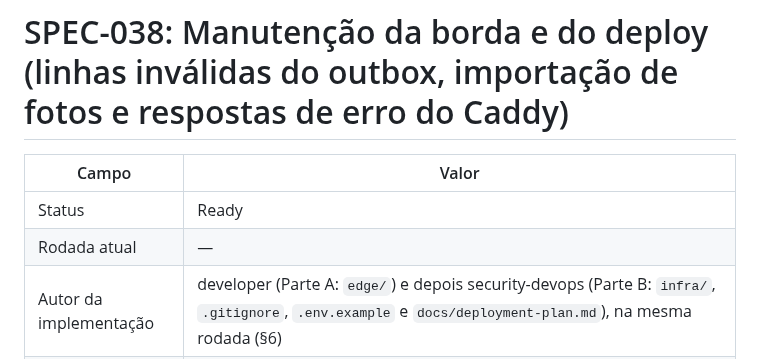
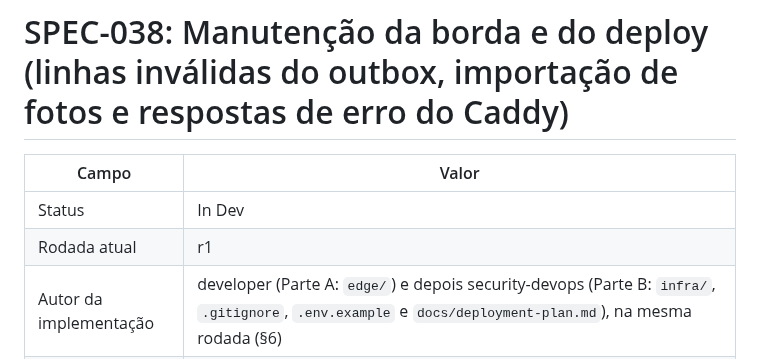
Before and after one commit to CarlosZeyy/Projeto_IoT, a Markdown page: docs/specs/SPEC-038-manutencao-borda-deploy.md, the part around one of its changes. GitHub-like rendering.

```diff
--- a/docs/specs/SPEC-038-manutencao-borda-deploy.md
+++ b/docs/specs/SPEC-038-manutencao-borda-deploy.md
@@ -2,8 +2,8 @@
 
 | Campo | Valor |
 |---|---|
-| Status | Ready |
-| Rodada atual | — |
+| Status | In Dev |
+| Rodada atual | r1 |
 | Autor da implementação | developer (Parte A: `edge/`) e depois security-devops (Parte B: `infra/`, `.gitignore`, `.env.example` e `docs/deployment-plan.md`), na mesma rodada (§6) |
 | Tags | security, deploy, infra |
 | Depende de | SPEC-036 e SPEC-032 **mergeadas antes de esta entrar em `In Dev`** (a Parte A muda o `importer.py` da 036; a Parte B muda o `Caddyfile`, o `.gitignore`, os `.dockerignore` e o plano de deploy da 032); SPEC-034 (`Done`); e SPEC-009, 015, 025 e 030 |
```
Also changed, not shown: other parts of docs/specs/SPEC-038-manutencao-borda-deploy.md (+1 -0 lines), docs/plan.md (+1 -1 lines).
